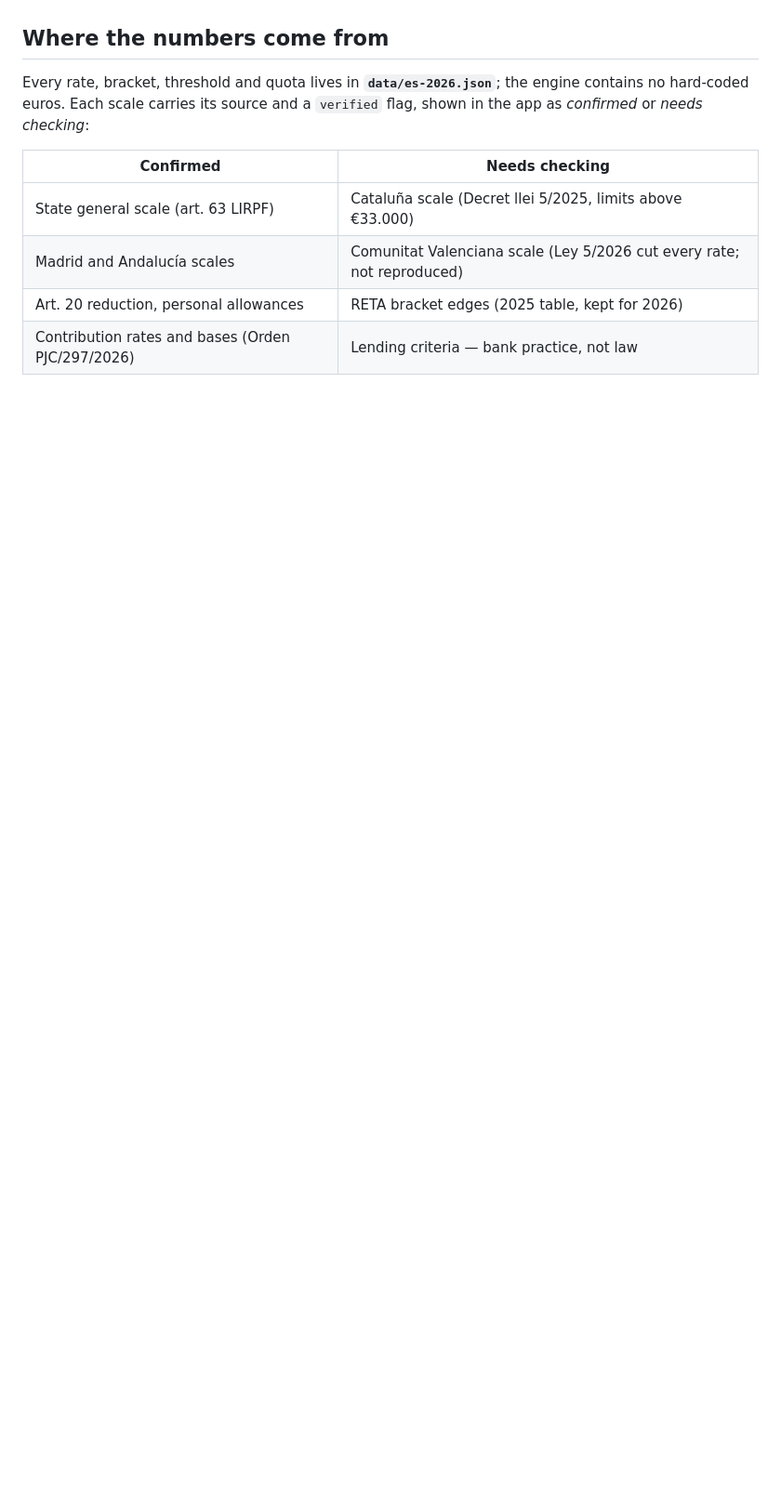
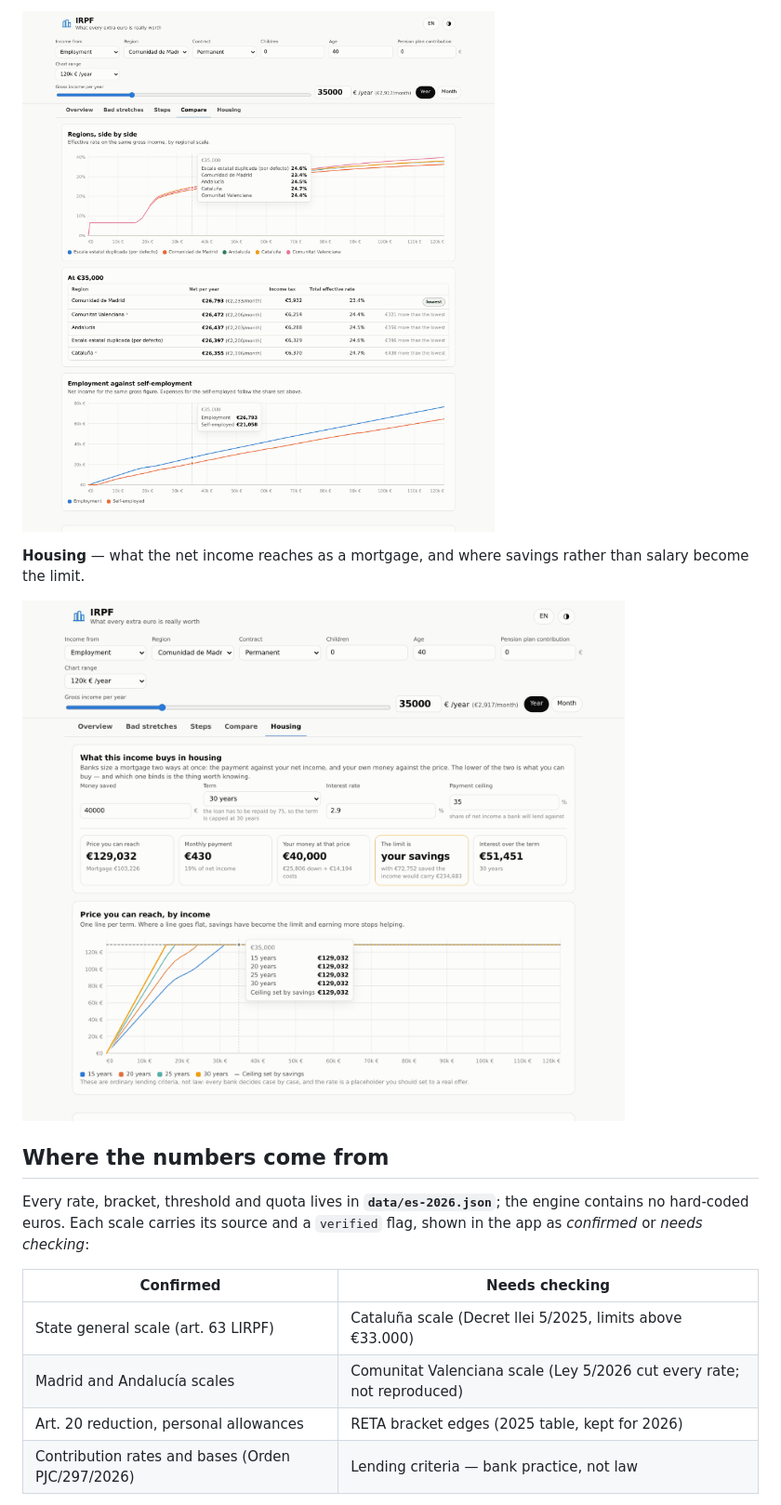
Before and after one commit to vladcherry/cesta, a Markdown page: README.md, the part around one of its changes. Shown at 93% size. Drawn GitHub-style; blank space fills up the shorter version.

Commit message:
Show the app in the README

```diff
--- a/README.md
+++ b/README.md
@@ -55,3 +72,9 @@ themes, both explicitly designed. Installable, and it opens offline.
+![Compare](docs/screenshots/compare.png)
+
+**Housing** — what the net income reaches as a mortgage, and where savings
+rather than salary become the limit.
+
+![Housing](docs/screenshots/housing.png)
 
 ## Where the numbers come from
 
```
Also changed, not shown: other parts of README.md (+17 -0 lines).
